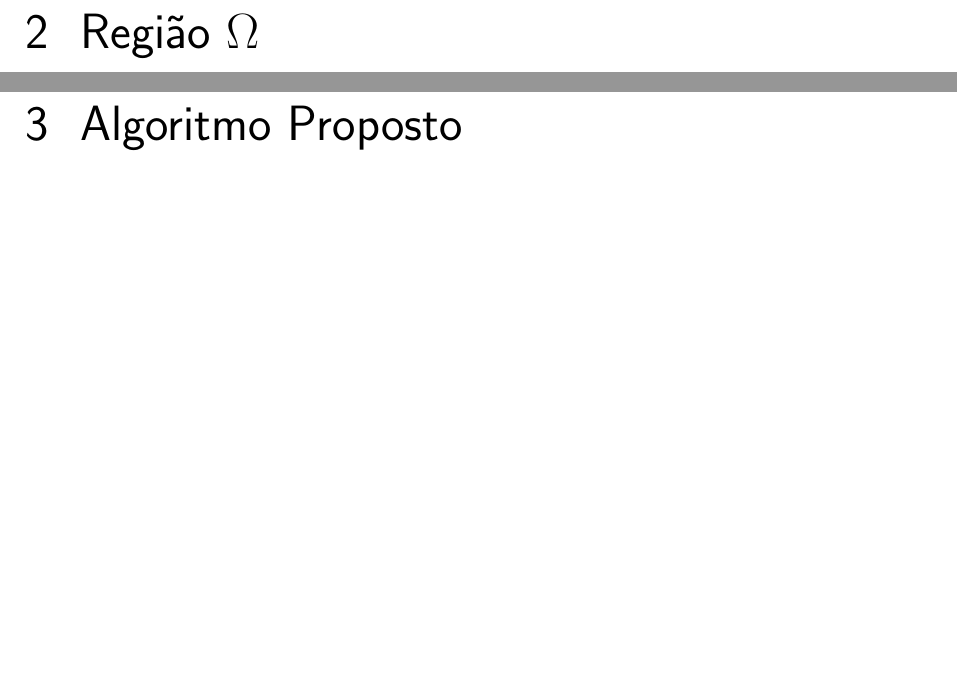
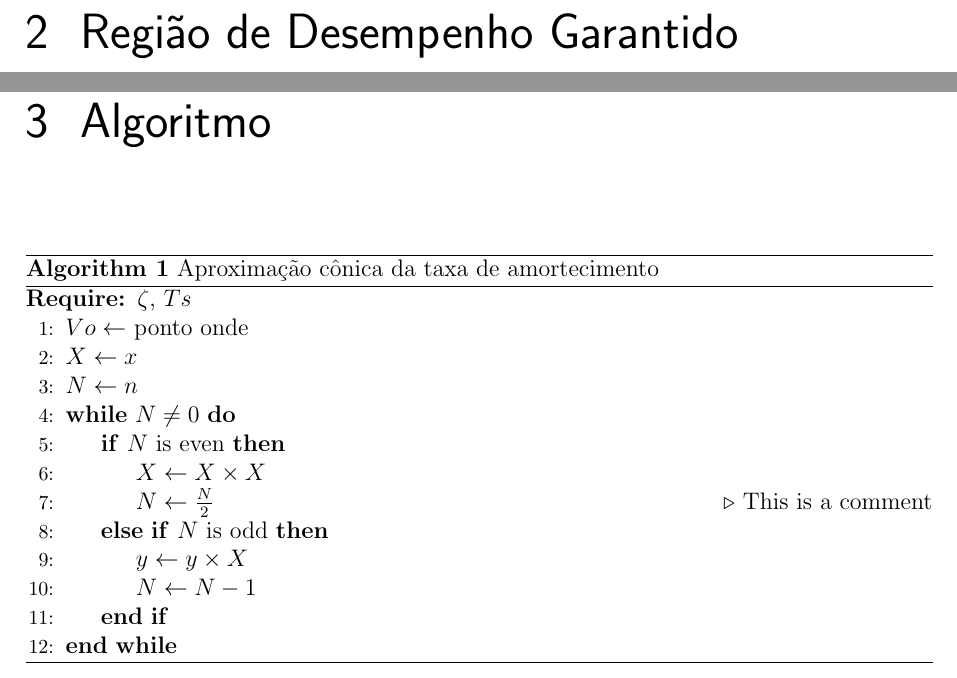
Before and after one commit to alexandrenjr/tcc, a LaTeX thesis (Monografia/tcc.tex, which reads Monografia/capitulos/capitulo2.tex, Monografia/capitulos/capitulo3.tex): two parts of pages 5 and 7 of 11, joined at a grey line, cut at the place of the change, the shorter picture padded with empty space. Compiled offline with pdfLaTeX.

```diff
--- a/Monografia/capitulos/capitulo2.tex
+++ b/Monografia/capitulos/capitulo2.tex
@@ -1 +1 @@
-\chapter{Região $\Omega$}
+\chapter{Região de Desempenho Garantido}
--- a/Monografia/capitulos/capitulo3.tex
+++ b/Monografia/capitulos/capitulo3.tex
@@ -1 +1,20 @@
-\chapter{Algoritmo Proposto}
+\chapter{Algoritmo}
+
+\begin{algorithm}[hbt!]
+  \caption{Aproximação cônica da taxa de amortecimento}\label{alg:cap}
+  \begin{algorithmic}[1]
+  \Require $\zeta$, $Ts$
+  \State $Vo \gets $ ponto onde
+  \State $X \gets x$
+  \State $N \gets n$
+  \While{$N \neq 0$}
+  \If{$N$ is even}
+    \State $X \gets X \times X$
+    \State $N \gets \frac{N}{2} $  \Comment{This is a comment}
+  \ElsIf{$N$ is odd}
+    \State $y \gets y \times X$
+    \State $N \gets N - 1$
+  \EndIf
+  \EndWhile
+  \end{algorithmic}
+  \end{algorithm}
--- a/Monografia/tcc.tex
+++ b/Monografia/tcc.tex
@@ -3,7 +3,6 @@
 openright,
 twoside,
 a4paper,
-english,
 brazil
 ]{abntex2}
 \usepackage[utf8]{inputenc}
@@ -12,6 +11,8 @@
 \usepackage{amsmath}
 \usepackage{tikz}
 \usepackage{siunitx}
+\usepackage{algpseudocode}
+\usepackage{algorithm}
 
 \title{\textsc{Alocação de Polos Em Regiões do Plano Complexo via LMIs}}
 \author{Alexandre Nascimento, Jr.}
```
Also changed, not shown: Monografia/tcc.pdf, 11 other files.
